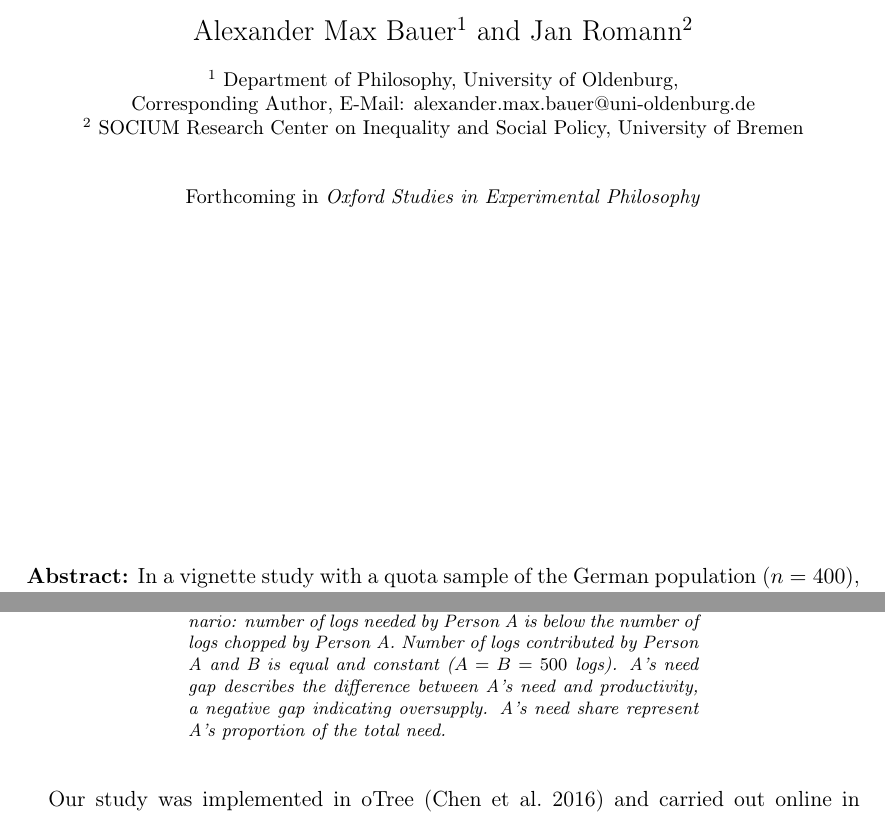
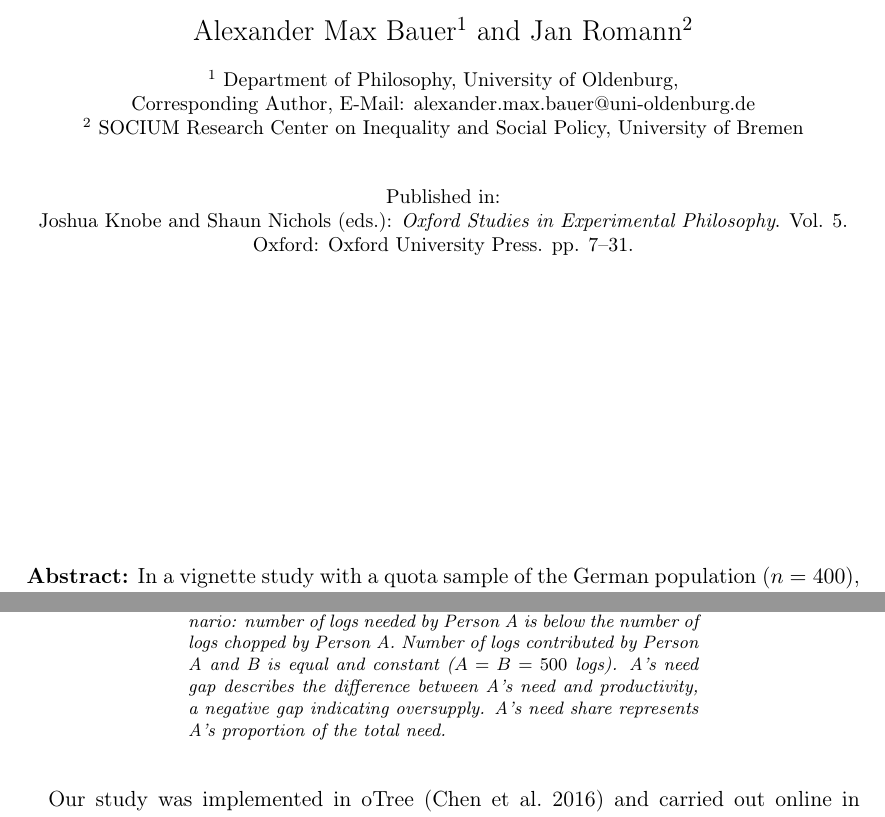
Before and after one commit to alephmembeth/need-deeds, a LaTeX document (preprint/need_deeds.tex): two parts of pages 1 and 7 of 26, joined at a grey line, cut so that both start at the same text. The pictures show the PDF file preprint/need_deeds.pdf that the author committed with the source.

Commit message:
Update preprint

```diff
--- a/preprint/need_deeds.tex
+++ b/preprint/need_deeds.tex
@@ -33,7 +33,8 @@
 Corresponding Author, E-Mail: \href{mailto:alexander.max.bauer@uni-oldenburg.de}{alexander.max.bauer@uni-oldenburg.de}}
 \affil[2]{ SOCIUM Research Center on Inequality and Social Policy, University of Bremen}
 
-\date{\small Forthcoming in \textit{Oxford Studies in Experimental Philosophy}}
+\date{\small Published in:\\
+Joshua Knobe and Shaun Nichols (eds.): \textit{Oxford Studies in Experimental Philosophy}. Vol. 5. Oxford: Oxford University Press. pp. 7–31.}
 
 \begin{document}
 \maketitle
@@ -209,7 +210,7 @@ In both scenarios, Person A is always worse off than Person B.
       Need B                  &    50    &   100    &   150    &   200    &   250    \\
       Need Gap A              &  $-50$   & $-100$   & $-150$   & $-200$   & $-250$   \\
       Need Share A            & 90\%     & 80\%     & 70\%     & 60\%     & 50\%     \\\hline
-      \multicolumn{6}{p{9cm}}{\footnotesize{\textit{Undersupply scenario: number of logs needed by Person A is above the number of logs chopped by Person A. Oversupply scenario: number of logs needed by Person A is below the number of logs chopped by Person A. Number of logs contributed by Person A and B is equal and constant ($A=B=500$ logs). A's need gap describes the difference between A's need and productivity, a negative gap indicating oversupply. A's need share represent A's proportion of the total need.}}}
+      \multicolumn{6}{p{9cm}}{\footnotesize{\textit{Undersupply scenario: number of logs needed by Person A is above the number of logs chopped by Person A. Oversupply scenario: number of logs needed by Person A is below the number of logs chopped by Person A. Number of logs contributed by Person A and B is equal and constant ($A=B=500$ logs). A's need gap describes the difference between A's need and productivity, a negative gap indicating oversupply. A's need share represents A's proportion of the total need.}}}
    \end{tabular}
 \end{table}
 
```
Also changed, not shown: preprint/need_deeds.pdf, preprint/need_deeds.tex (2 more changed lines).
